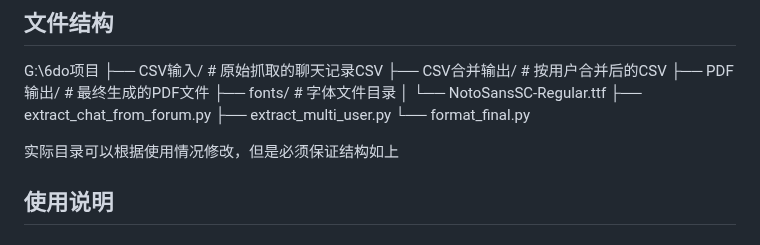
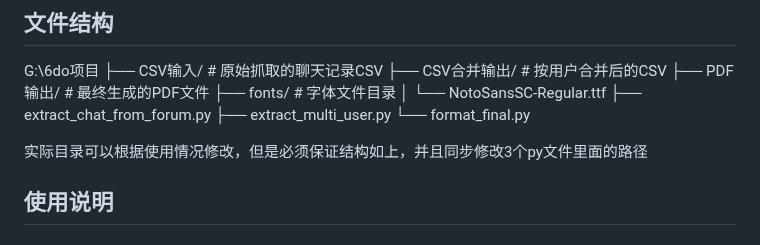
Before and after one commit to feichovy/6do-chatexport, a Markdown page: README.md, the part around the change. GitHub-like rendering.

```diff
--- a/README.md
+++ b/README.md
@@ -19,7 +19,7 @@ G:\6do项目
 ├── extract_multi_user.py
 └── format_final.py
 
-实际目录可以根据使用情况修改，但是必须保证结构如上
+实际目录可以根据使用情况修改，但是必须保证结构如上，并且同步修改3个py文件里面的路径
 
 ## 使用说明
 
```
